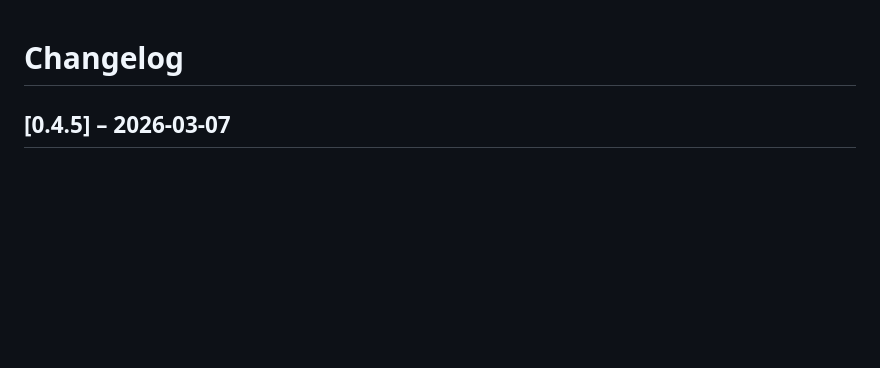
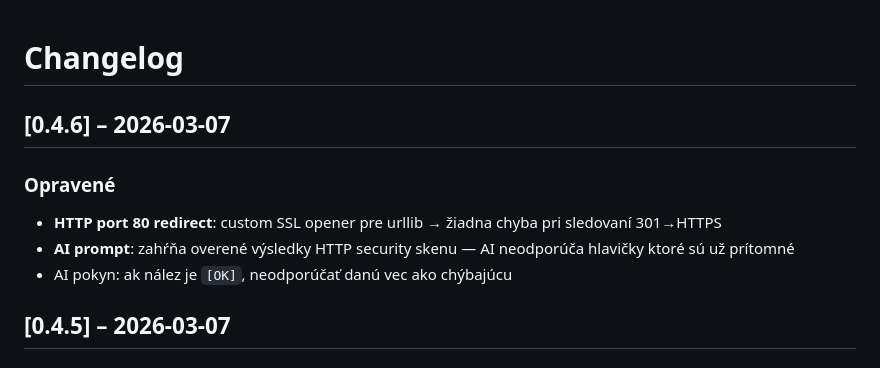
Before and after one commit to Vandrak9/TestAI, a Markdown page: CHANGELOG.md, the part around the change. GitHub-like rendering; blank space fills up the shorter version.

Commit message:
docs: CHANGELOG v0.4.6
Co-Authored-By: Claude Sonnet 4.6 <noreply@anthropic.com>

```diff
--- a/CHANGELOG.md
+++ b/CHANGELOG.md
@@ -1,4 +1,10 @@
 # Changelog
+
+## [0.4.6] – 2026-03-07
+### Opravené
+- **HTTP port 80 redirect**: custom SSL opener pre urllib → žiadna chyba pri sledovaní 301→HTTPS
+- **AI prompt**: zahŕňa overené výsledky HTTP security skenu — AI neodporúča hlavičky ktoré sú už prítomné
+- AI pokyn: ak nález je `[OK]`, neodporúčať danú vec ako chýbajúcu
 
 ## [0.4.5] – 2026-03-07
 ### Opravené
```
